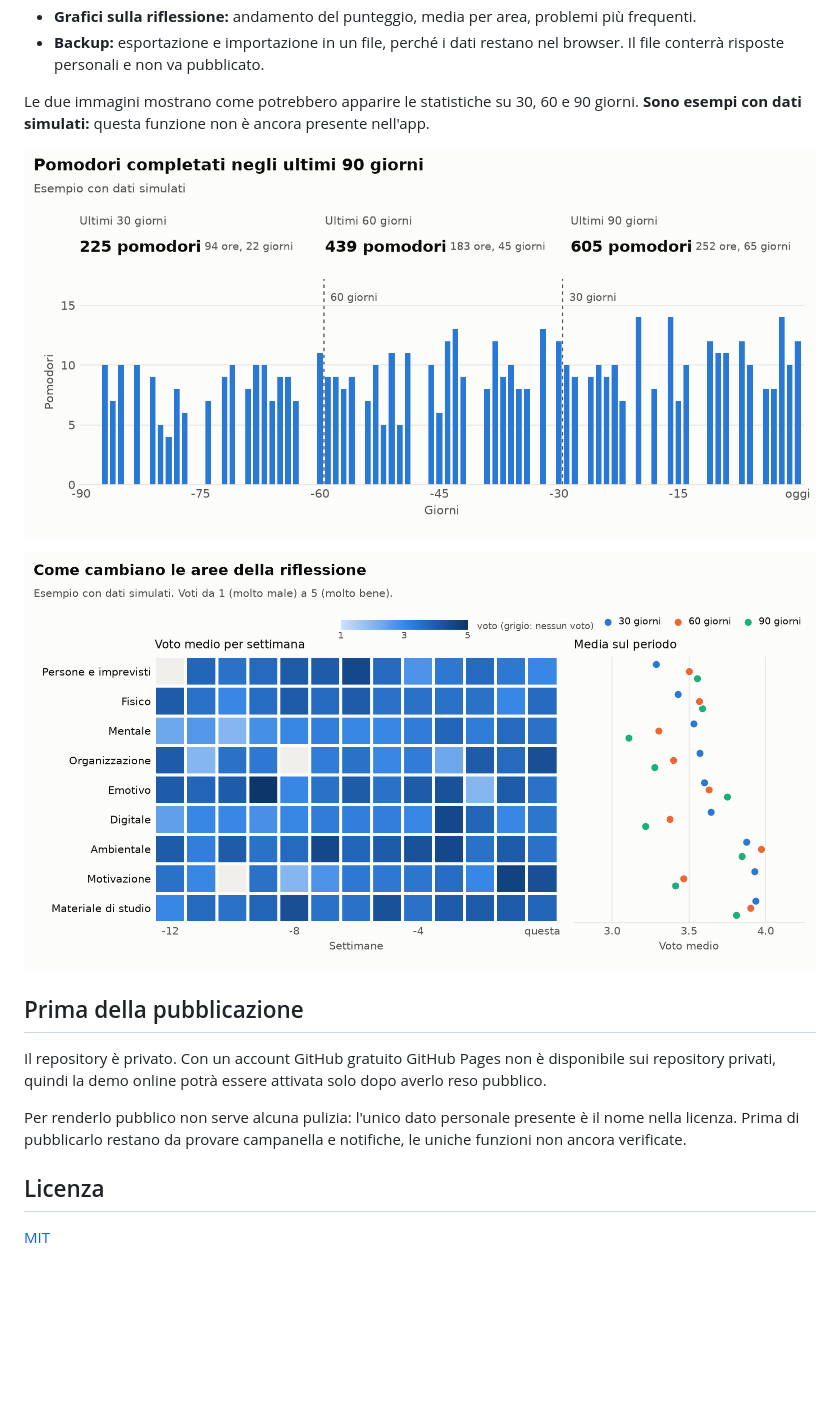
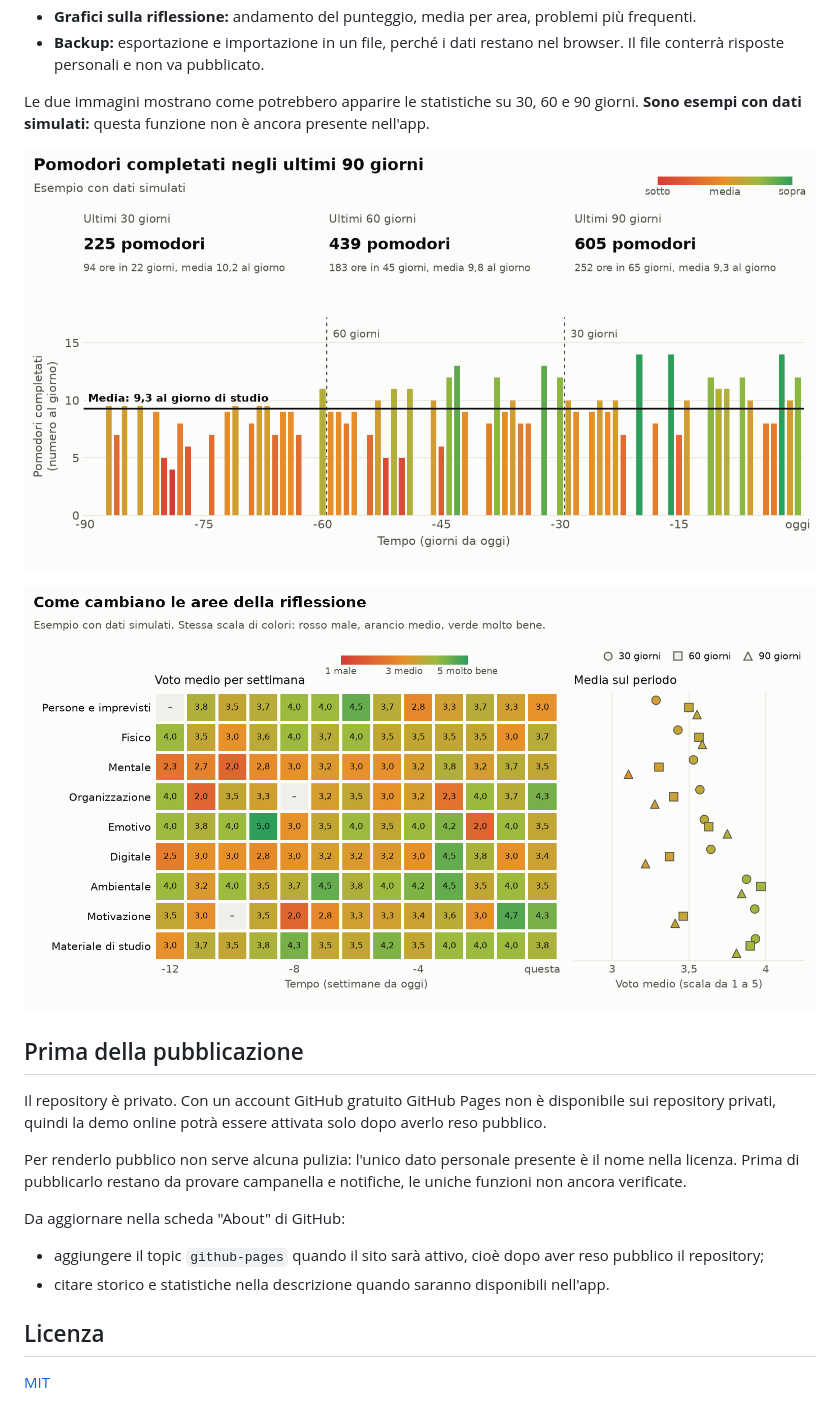
Before and after one commit to elenasorrentino10/Pomodori_Analysis, a Markdown page: README.md, the part around one of its changes. GitHub-like rendering; pictures changed too: docs/esempio-aree.png, docs/esempio-utilizzo.png; blank space fills up the shorter version.

Commit message:
Uniforma i colori dei grafici di esempio e aggiunge promemoria al README
Co-Authored-By: Claude Opus 5.5 <noreply@anthropic.com>

```diff
--- a/README.md
+++ b/README.md
@@ -61,5 +61,5 @@ Storico delle sessioni e statistiche, senza librerie esterne né account:
 
 Le due immagini mostrano come potrebbero apparire le statistiche su 30, 60 e 90 giorni. **Sono esempi con dati simulati:** questa funzione non è ancora presente nell'app.
 
-![Esempio con dati simulati: barre dei pomodori completati ogni giorno negli ultimi 90 giorni, con i totali per 30, 60 e 90 giorni](docs/esempio-utilizzo.png)
+![Esempio con dati simulati: barre dei pomodori completati ogni giorno negli ultimi 90 giorni, colorate dal rosso al verde rispetto alla media di 9,3 al giorno di studio, con i totali per 30, 60 e 90 giorni](docs/esempio-utilizzo.png)
 
@@ -71,6 +71,11 @@ Il repository è privato. Con un account GitHub gratuito GitHub Pages non è dis
 
 Per renderlo pubblico non serve alcuna pulizia: l'unico dato personale presente è il nome nella licenza. Prima di pubblicarlo restano da provare campanella e notifiche, le uniche funzioni non ancora verificate.
 
+Da aggiornare nella scheda "About" di GitHub:
+
+- aggiungere il topic `github-pages` quando il sito sarà attivo, cioè dopo aver reso pubblico il repository;
+- citare storico e statistiche nella descrizione quando saranno disponibili nell'app.
+
 ## Licenza
 
 [MIT](LICENSE)
```
Also changed, not shown: other parts of README.md (+1 -1 lines).
